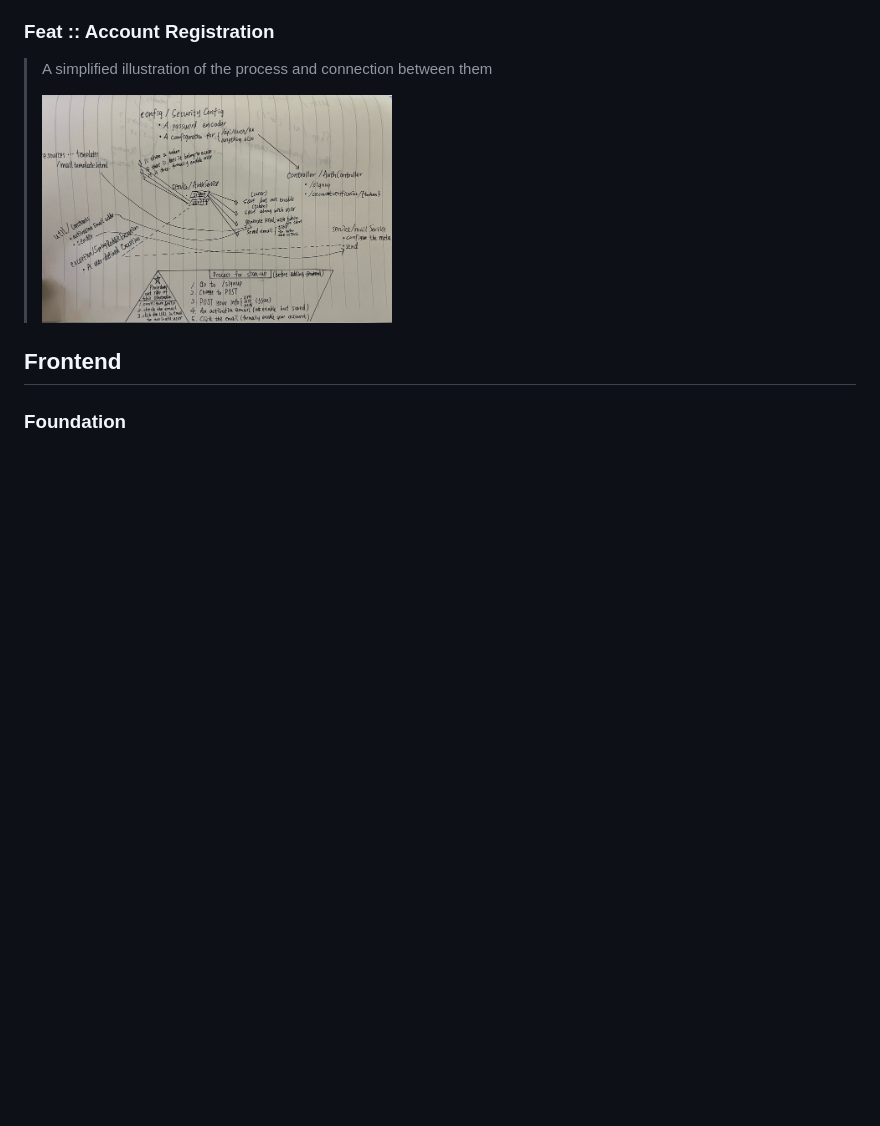
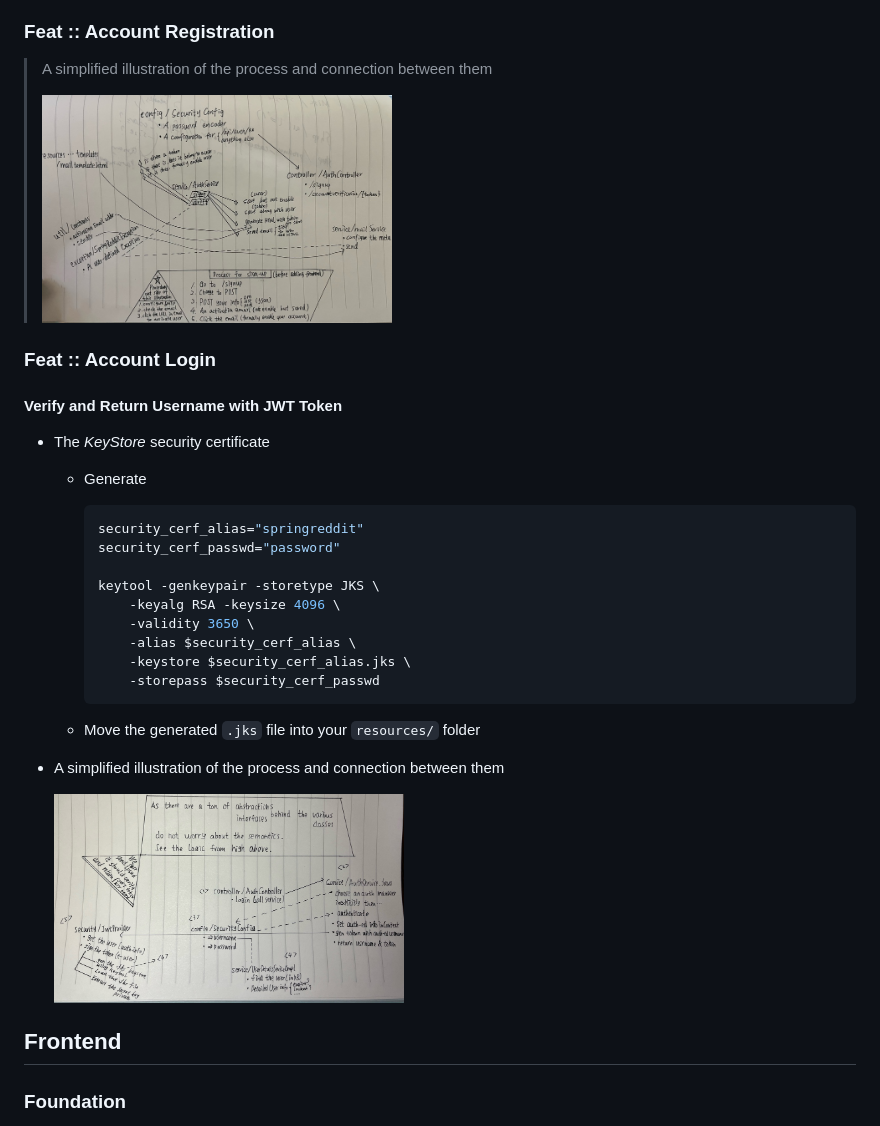
Before and after one commit to codingEzio/project-reddit-clone, a Markdown page: README.md, the part around the change. Drawn GitHub-style; pictures changed too: doc-images/002-account-login-return-jwttoken.jpg (added); blank space fills up the shorter version.

Commit message:
docs: Overview of implementing account login

````diff
--- a/README.md
+++ b/README.md
@@ -23,7 +23,33 @@
 
 > A simplified illustration of the process and connection between them
 >
-> <img src="./doc-images/001-account-registration.jpg" width="350px" height="auto" alt="Illustration of the process of implementing the account registration" />
+> <img src="./doc-images/001-account-registration.jpg" width="350" height="auto" alt="Illustration of the process of implementing the account registration" />
+
+### Feat :: Account Login
+
+#### Verify and Return Username with JWT Token
+
+- The *KeyStore* security certificate
+
+  - Generate
+
+    ```bash
+    security_cerf_alias="springreddit"
+    security_cerf_passwd="password"
+
+    keytool -genkeypair -storetype JKS \
+        -keyalg RSA -keysize 4096 \
+        -validity 3650 \
+        -alias $security_cerf_alias \
+        -keystore $security_cerf_alias.jks \
+        -storepass $security_cerf_passwd
+    ```
+
+  - Move the generated `.jks` file into your `resources/` folder
+
+- A simplified illustration of the process and connection between them
+
+    <img src="./doc-images/002-account-login-return-jwttoken.jpg" width="350" height="auto" alt="Illustration of the process of implementing the account login" />
 
 ## Frontend
 
````
